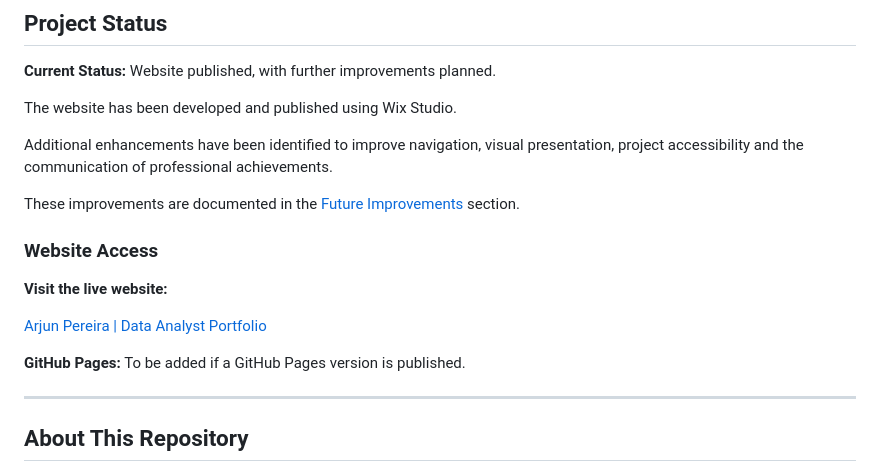
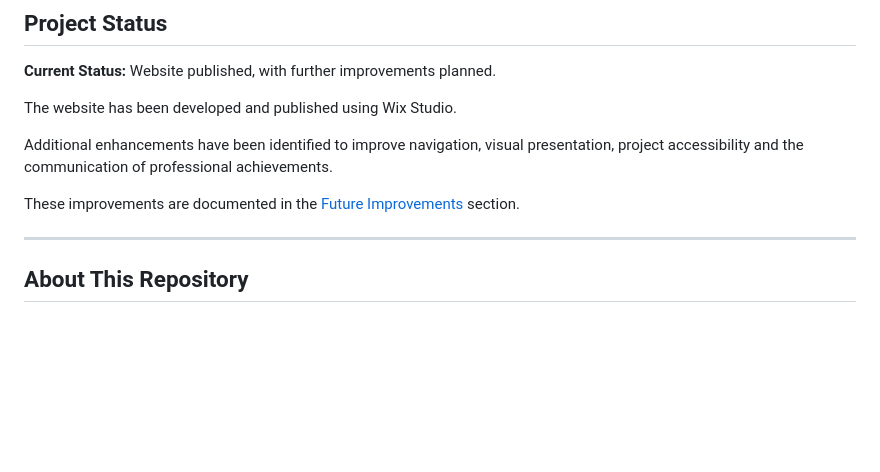
Before and after one commit to DataLyte/Personal-Branding-Website, a Markdown page: README.md, the part around the change. GitHub-like rendering; blank space fills up the shorter version.

Commit message:
Remove website access details from README
Removed website access section from README.

```diff
--- a/README.md
+++ b/README.md
@@ -221,14 +221,6 @@ Additional enhancements have been identified to improve navigation, visual prese
 
 These improvements are documented in the [Future Improvements](#future-improvements) section.
 
-### Website Access
-
-**Visit the live website:**
-
-[Arjun Pereira | Data Analyst Portfolio](https://arjunpereira12.wixstudio.com/arjun-portfolio)
-
-**GitHub Pages:** To be added if a GitHub Pages version is published.
-
 ---
 
 ## About This Repository
```
